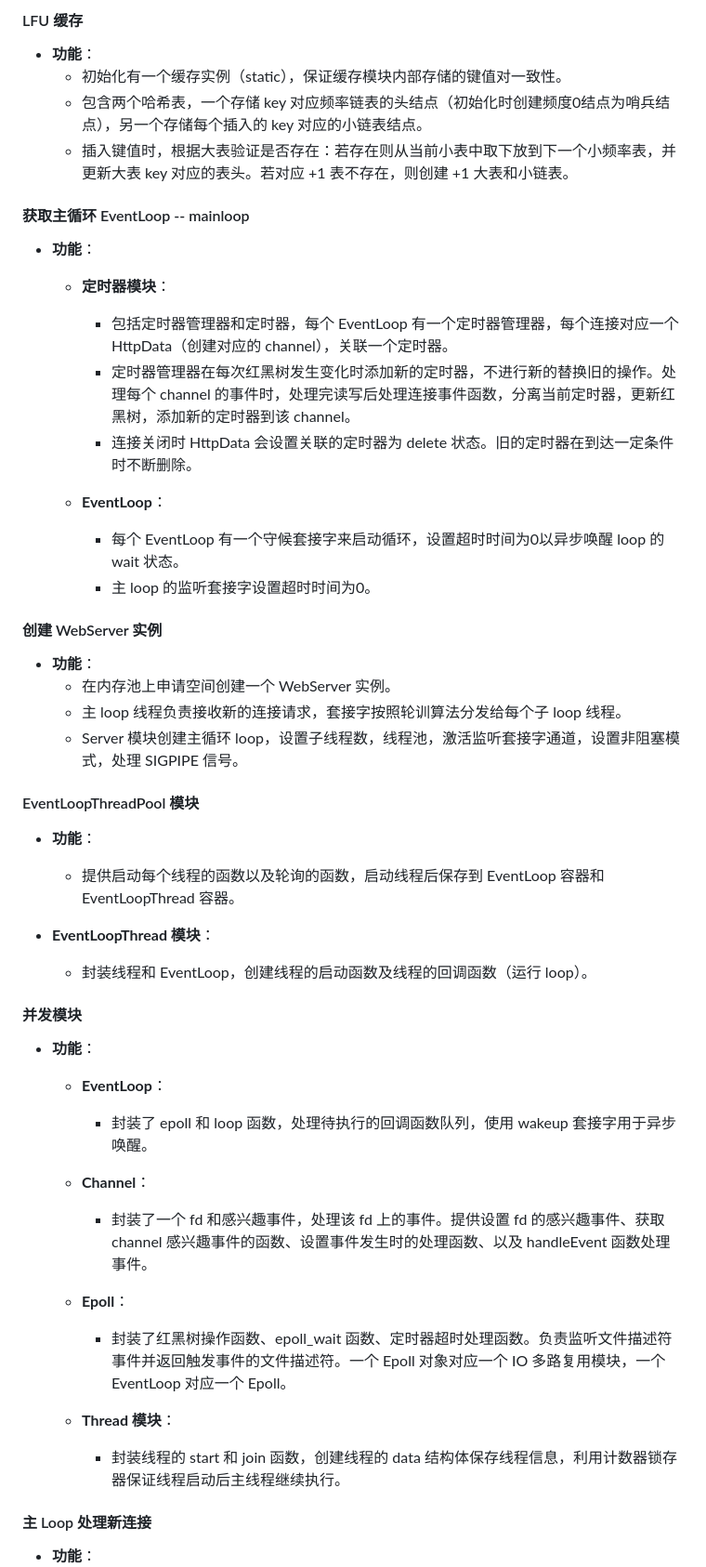
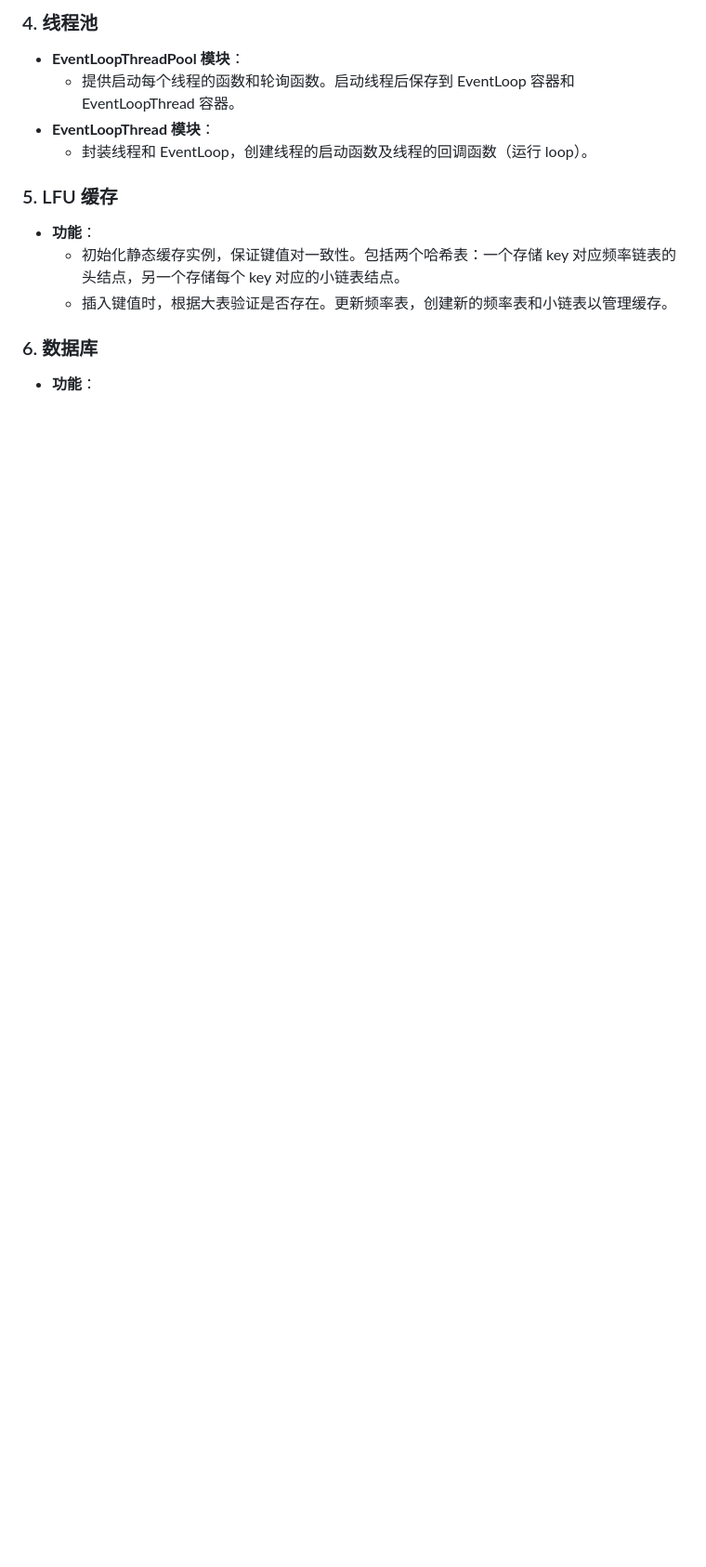
Before and after one commit to xiaozhu163/Webserver, a Markdown page: README.md, the part around the change printed below. Shown: that part at 93% size. GitHub-like rendering; blank space fills up the shorter version.

```diff
--- a/README.md
+++ b/README.md
@@ -32,44 +44,13 @@ Tiny Webserver
-#### LFU 缓存
-- **功能**：
-  - 初始化有一个缓存实例（static），保证缓存模块内部存储的键值对一致性。
-  - 包含两个哈希表，一个存储 key 对应频率链表的头结点（初始化时创建频度0结点为哨兵结点），另一个存储每个插入的 key 对应的小链表结点。
-  - 插入键值时，根据大表验证是否存在：若存在则从当前小表中取下放到下一个小频率表，并更新大表 key 对应的表头。若对应 +1 表不存在，则创建 +1 大表和小链表。
-
-#### 获取主循环 EventLoop -- mainloop
-- **功能**：
-  - **定时器模块**：
-    - 包括定时器管理器和定时器，每个 EventLoop 有一个定时器管理器，每个连接对应一个 HttpData（创建对应的 channel），关联一个定时器。
-    - 定时器管理器在每次红黑树发生变化时添加新的定时器，不进行新的替换旧的操作。处理每个 channel 的事件时，处理完读写后处理连接事件函数，分离当前定时器，更新红黑树，添加新的定时器到该 channel。
-    - 连接关闭时 HttpData 会设置关联的定时器为 delete 状态。旧的定时器在到达一定条件时不断删除。
-
-  - **EventLoop**：
-    - 每个 EventLoop 有一个守候套接字来启动循环，设置超时时间为0以异步唤醒 loop 的 wait 状态。
-    - 主 loop 的监听套接字设置超时时间为0。
-
-#### 创建 WebServer 实例
-- **功能**：
-  - 在内存池上申请空间创建一个 WebServer 实例。
-  - 主 loop 线程负责接收新的连接请求，套接字按照轮训算法分发给每个子 loop 线程。
-  - Server 模块创建主循环 loop，设置子线程数，线程池，激活监听套接字通道，设置非阻塞模式，处理 SIGPIPE 信号。
-
-#### EventLoopThreadPool 模块
-- **功能**：
-  - 提供启动每个线程的函数以及轮询的函数，启动线程后保存到 EventLoop 容器和 EventLoopThread 容器。
-
+### 4. 线程池
+- **EventLoopThreadPool 模块**：
+  - 提供启动每个线程的函数和轮询函数。启动线程后保存到 EventLoop 容器和 EventLoopThread 容器。
 - **EventLoopThread 模块**：
   - 封装线程和 EventLoop，创建线程的启动函数及线程的回调函数（运行 loop）。
 
-#### 并发模块
+### 5. LFU 缓存
 - **功能**：
-  - **EventLoop**：
-    - 封装了 epoll 和 loop 函数，处理待执行的回调函数队列，使用 wakeup 套接字用于异步唤醒。
-  - **Channel**：
-    - 封装了一个 fd 和感兴趣事件，处理该 fd 上的事件。提供设置 fd 的感兴趣事件、获取 channel 感兴趣事件的函数、设置事件发生时的处理函数、以及 handleEvent 函数处理事件。
-  - **Epoll**：
-    - 封装了红黑树操作函数、epoll_wait 函数、定时器超时处理函数。负责监听文件描述符事件并返回触发事件的文件描述符。一个 Epoll 对象对应一个 IO 多路复用模块，一个 EventLoop 对应一个 Epoll。
+  - 初始化静态缓存实例，保证键值对一致性。包括两个哈希表：一个存储 key 对应频率链表的头结点，另一个存储每个 key 对应的小链表结点。
+  - 插入键值时，根据大表验证是否存在。更新频率表，创建新的频率表和小链表以管理缓存。
 
-  - **Thread 模块**：
-    - 封装线程的 start 和 join 函数，创建线程的 data 结构体保存线程信息，利用计数器锁存器保证线程启动后主线程继续执行。
-
-#### 主 Loop 处理新连接
+### 6. 数据库
 - **功能**：
```
Also changed, not shown: other parts of README.md (+44 -45 lines).
